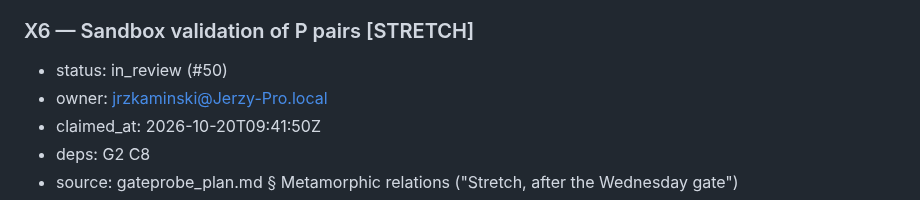
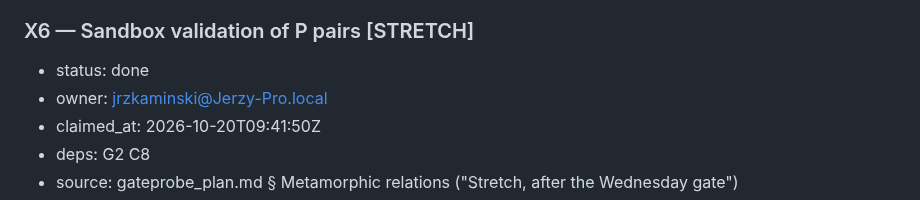
Before and after one commit to Token-Waste-Group/gate-probe, a Markdown page: docs/PLAN.md, the part around the change. Drawn GitHub-style.

Commit message:
chore(plan): mark X6 done

```diff
--- a/docs/PLAN.md
+++ b/docs/PLAN.md
@@ -352,7 +352,7 @@ first takes the skeleton and the decision packets):
 - done-when: the loop writes `docs/gates/g2-go-no-go.md` — the state of every step, the X1/X2/X3 numbers that exist, spend so far, the risk-table triggers that fired, and the plan's three options (full: two or three decision models + judge + rules; reduced: Jev + judge + rules; pivot the engine to ToolSense) with a recommendation — then `mark.py G2 blocked "awaiting human decision"`. The humans record the decision in STATUS.md, mark `cut` whatever leaves scope (the `[STRETCH]` steps on reduced or pivot), and run `mark.py G2 done`. A pivot rewrites this ledger — that is a human plan change.
 
 ### X6 — Sandbox validation of P pairs [STRETCH]
-- status: in_review (#50)
+- status: done
 - owner: jrzkaminski@Jerzy-Pro.local
 - claimed_at: 2026-10-20T09:41:50Z
 - deps: G2 C8
```
